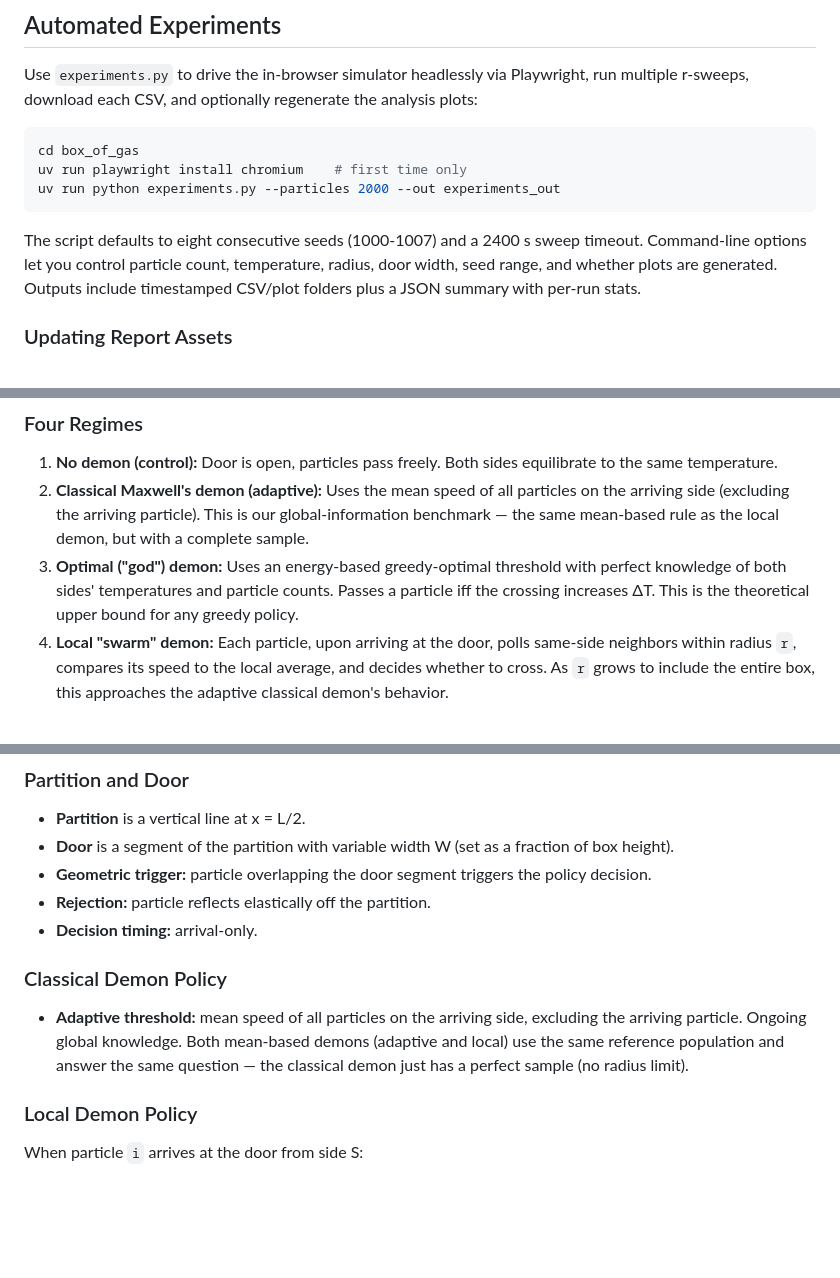
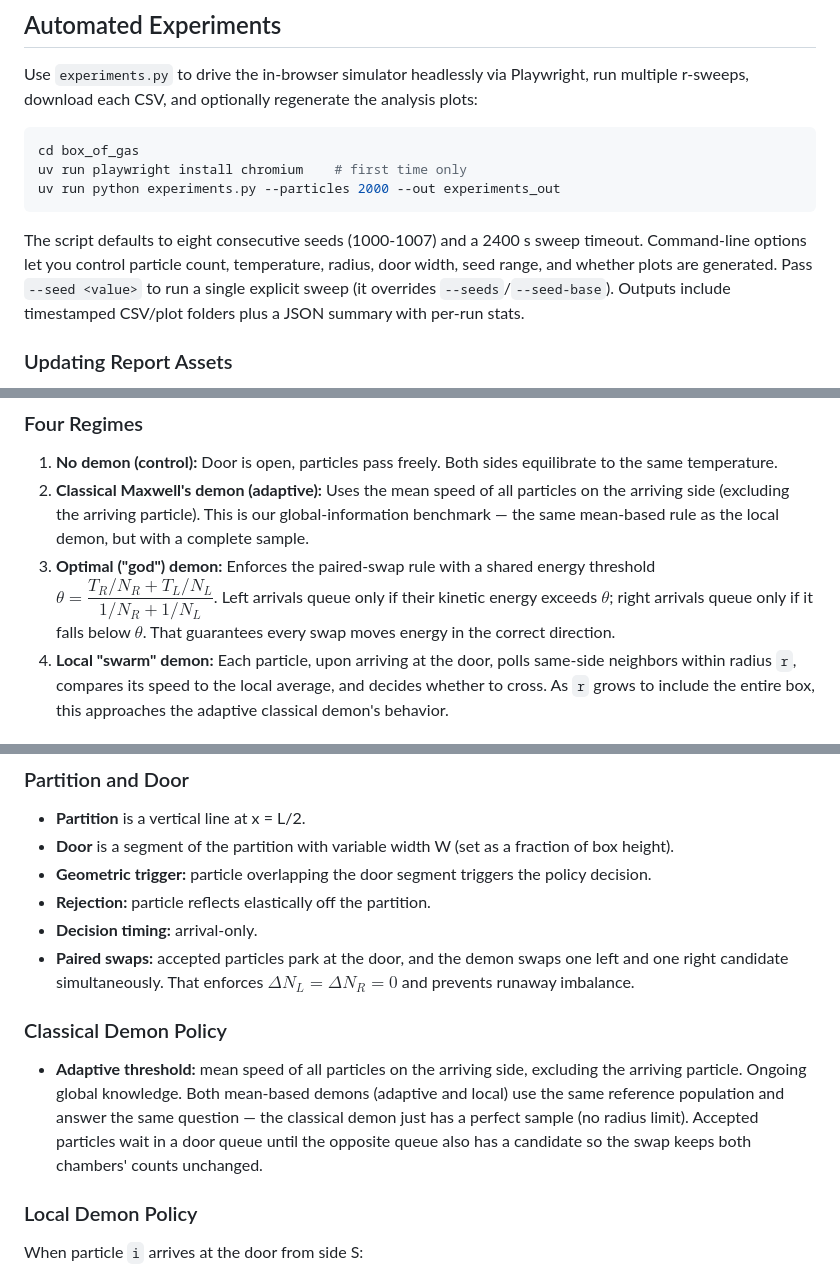
Before and after one commit to Payam-Mousavi/box_of_gas, a Markdown page: README.md, 3 parts joined by grey strips. Drawn GitHub-style; blank space fills up the shorter version.

````diff
--- a/README.md
+++ b/README.md
@@ -37,7 +37,7 @@ uv run playwright install chromium    # first time only
 uv run python experiments.py --particles 2000 --out experiments_out
 ```
 
-The script defaults to eight consecutive seeds (1000-1007) and a 2400 s sweep timeout. Command-line options let you control particle count, temperature, radius, door width, seed range, and whether plots are generated. Outputs include timestamped CSV/plot folders plus a JSON summary with per-run stats.
+The script defaults to eight consecutive seeds (1000-1007) and a 2400 s sweep timeout. Command-line options let you control particle count, temperature, radius, door width, seed range, and whether plots are generated. Pass `--seed <value>` to run a single explicit sweep (it overrides `--seeds`/`--seed-base`). Outputs include timestamped CSV/plot folders plus a JSON summary with per-run stats.
 
 ### Updating Report Assets
 
@@ -56,7 +56,7 @@ If `--summary` is omitted, the script picks the newest summary in `experiments_o
 
 1. **No demon (control):** Door is open, particles pass freely. Both sides equilibrate to the same temperature.
 2. **Classical Maxwell's demon (adaptive):** Uses the mean speed of all particles on the arriving side (excluding the arriving particle). This is our global-information benchmark — the same mean-based rule as the local demon, but with a complete sample.
-3. **Optimal ("god") demon:** Uses an energy-based greedy-optimal threshold with perfect knowledge of both sides' temperatures and particle counts. Passes a particle iff the crossing increases ΔT. This is the theoretical upper bound for any greedy policy.
+3. **Optimal ("god") demon:** Enforces the paired-swap rule with a shared energy threshold $\theta = \dfrac{T_R/N_R + T_L/N_L}{1/N_R + 1/N_L}$. Left arrivals queue only if their kinetic energy exceeds $\theta$; right arrivals queue only if it falls below $\theta$. That guarantees every swap moves energy in the correct direction.
 4. **Local "swarm" demon:** Each particle, upon arriving at the door, polls same-side neighbors within radius `r`, compares its speed to the local average, and decides whether to cross. As `r` grows to include the entire box, this approaches the adaptive classical demon's behavior.
 
 ### The Money Plot
@@ -88,10 +88,11 @@ The automated **r-sweep** runs all four regimes from identical initial condition
 - **Geometric trigger:** particle overlapping the door segment triggers the policy decision.
 - **Rejection:** particle reflects elastically off the partition.
 - **Decision timing:** arrival-only.
+- **Paired swaps:** accepted particles park at the door, and the demon swaps one left and one right candidate simultaneously. That enforces $\Delta N_L = \Delta N_R = 0$ and prevents runaway imbalance.
 
 ### Classical Demon Policy
 
-- **Adaptive threshold:** mean speed of all particles on the arriving side, excluding the arriving particle. Ongoing global knowledge. Both mean-based demons (adaptive and local) use the same reference population and answer the same question — the classical demon just has a perfect sample (no radius limit).
+- **Adaptive threshold:** mean speed of all particles on the arriving side, excluding the arriving particle. Ongoing global knowledge. Both mean-based demons (adaptive and local) use the same reference population and answer the same question — the classical demon just has a perfect sample (no radius limit). Accepted particles wait in a door queue until the opposite queue also has a candidate so the swap keeps both chambers' counts unchanged.
 
 ### Local Demon Policy
 
````
Also changed, not shown: other parts of README.md (+2 -0 lines), REPORT.md (+88 -87 lines), report_plots/bits_vs_r.png, report_plots/centralization_tradeoff.png, report_plots/entropy_vs_deltaT.png, report_plots/sweep_deltaT.png, report_plots/sweep_time.png, report_plots/time_series.png, 6 other files.
